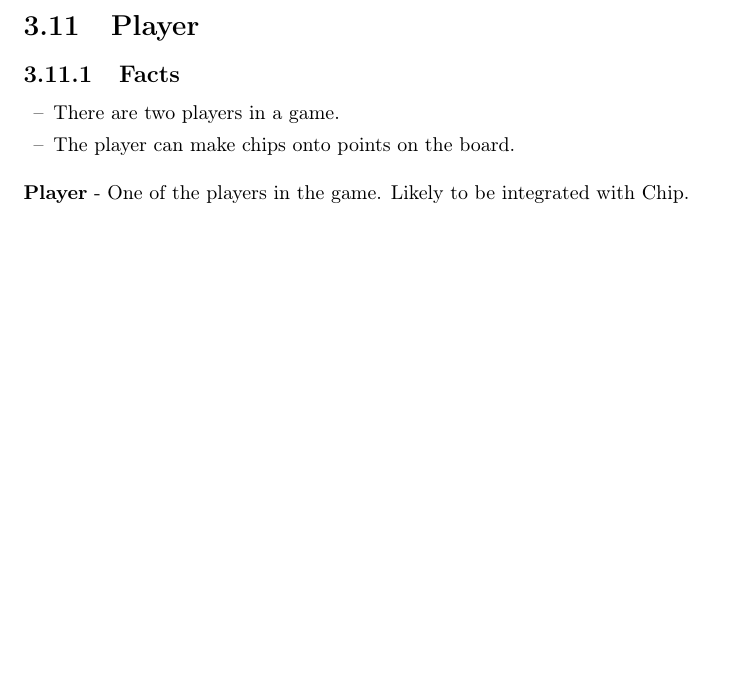
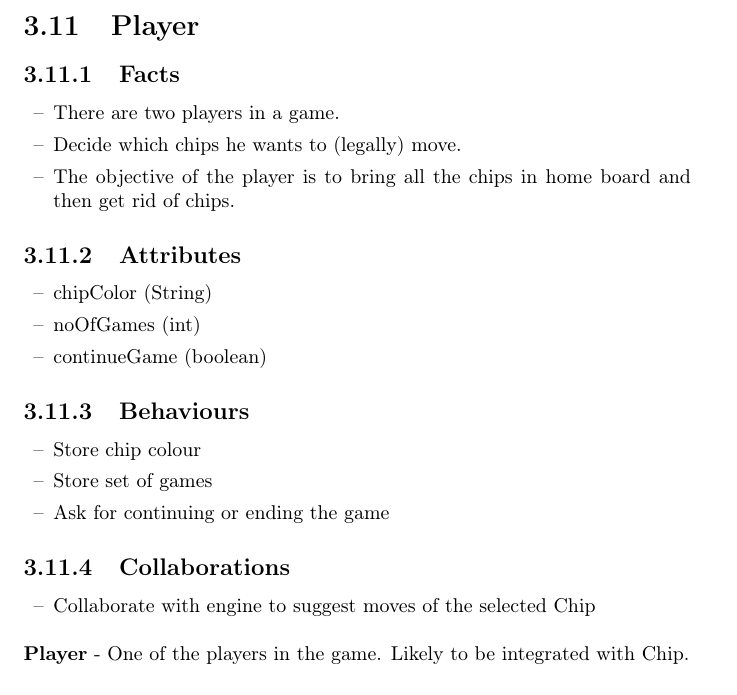
Before and after one commit to jmdaemon/backgammon, a LaTeX document (docs/DesignDraft.tex, which reads docs/nouns/Player.tex): part of page 12 of 14 before the commit and part of page 12 of 15 after it, cut so that both start at the same text, the shorter picture padded with empty space. Compiled offline with pdfLaTeX.

Commit message:
Add nouns - Player

```diff
--- a/docs/nouns/Player.tex
+++ b/docs/nouns/Player.tex
@@ -4,7 +4,30 @@
 
 \begin{dashed}
     \item There are two players in a game.
-    \item The player can make chips onto points on the board.
+    \item Decide which chips he wants to (legally) move.
+    \item The objective of the player is to bring all the chips in home board and then get rid of chips.
+\end{dashed}
+
+\subsection{Attributes}
+
+\begin{dashed}
+    \item chipColor (String)
+    \item noOfGames (int)
+    \item continueGame (boolean)
+\end{dashed}
+
+\subsection{Behaviours}
+
+\begin{dashed}
+    \item Store chip colour
+    \item Store set of games
+    \item Ask for continuing or ending the game
+\end{dashed}
+
+\subsection{Collaborations}
+
+\begin{dashed}
+    \item Collaborate with engine to suggest moves of the selected Chip
 \end{dashed}
 
 \noindent{\newline\textbf{Player} - One of the players in the game. Likely to be integrated with Chip.}
```
